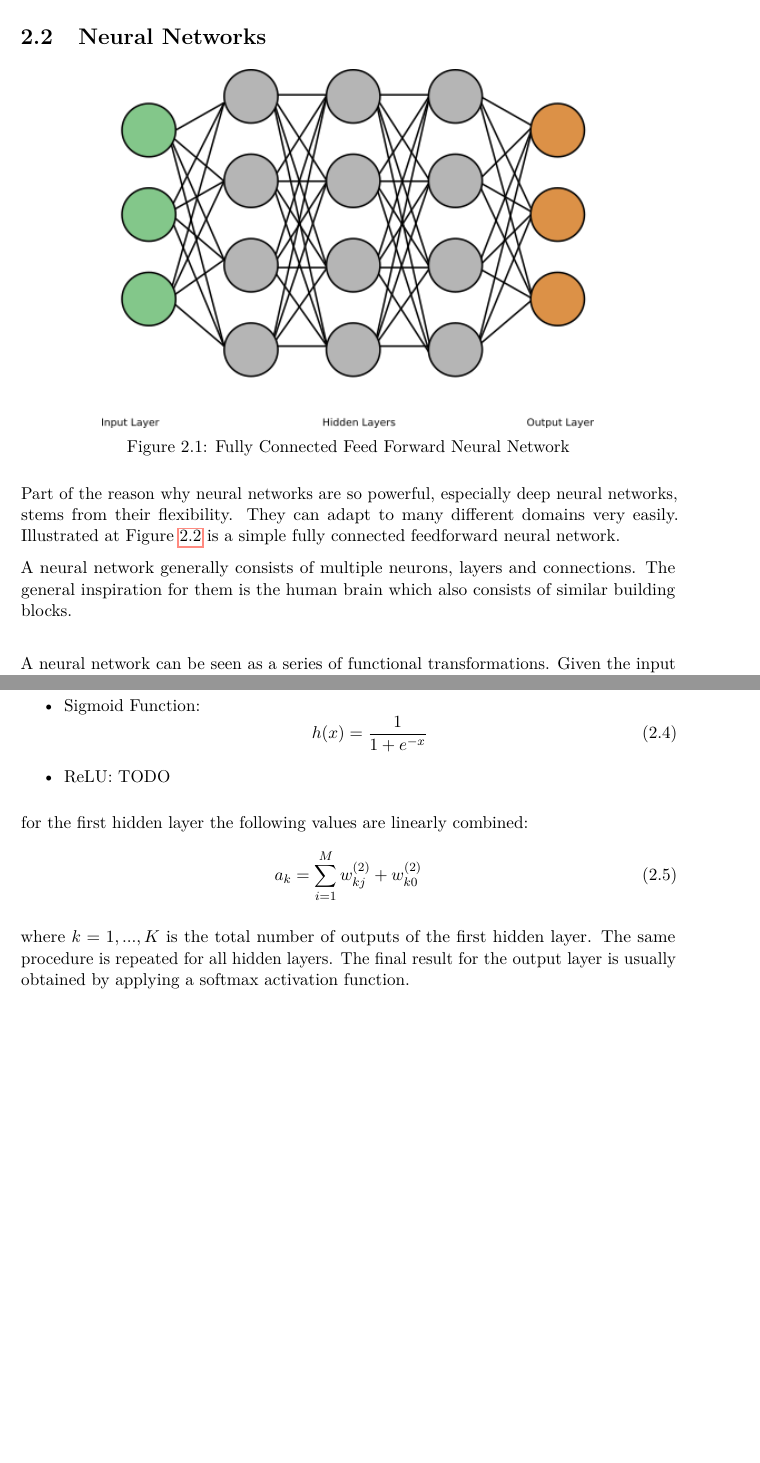
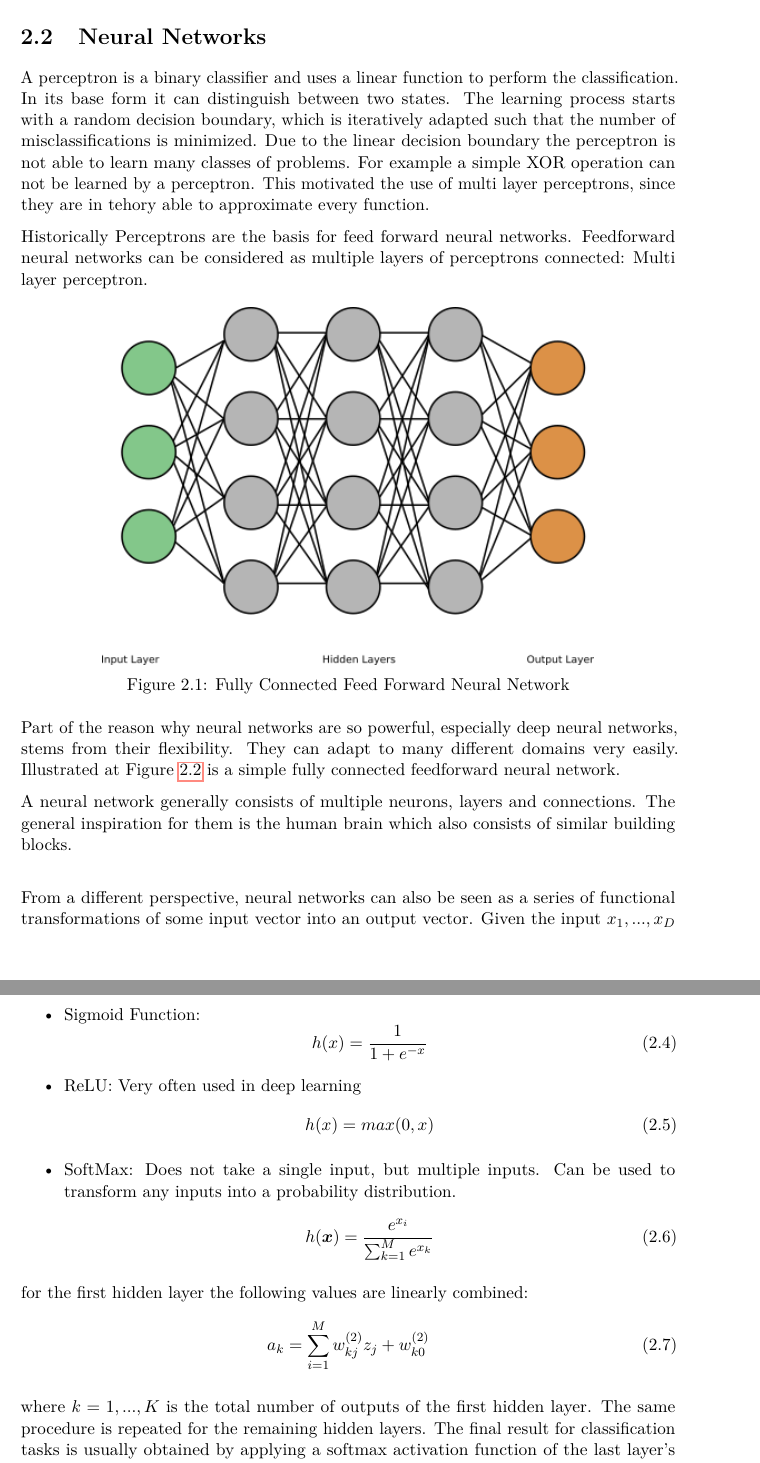
Before and after one commit to metzzo/deephumor, a LaTeX thesis (documentation/thesis/thesis.tex): two parts of pages 17 and 18 of 48, joined at a grey line, cut so that both start at the same text, the shorter picture padded with empty space. Compiled offline with pdfLaTeX.

Commit message:
add more activation functions fix some neural network issues add perceptron stuff

```diff
--- a/documentation/thesis/thesis.tex
+++ b/documentation/thesis/thesis.tex
@@ -295,6 +295,10 @@ optional verschiedene einfache ML Systeme erwähnen (Decision Tree, Random Fores
 
 \section{Neural Networks}
 
+A perceptron is a binary classifier and uses a linear function to perform the classification. In its base form it can distinguish between two states. The learning process starts with a random decision boundary, which is iteratively adapted such that the number of misclassifications is minimized. Due to the linear decision boundary the perceptron is not able to learn many classes of problems. For example a simple XOR operation can not be learned by a perceptron. This motivated the use of multi layer perceptrons, since they are in tehory able to approximate every function.
+
+Historically Perceptrons are the basis for feed forward neural networks. Feedforward neural networks can be considered as multiple layers of perceptrons connected: Multi layer perceptron.
+
 \begin{figure}[ht]
 	\centering
   	\includegraphics[width=0.75\textwidth]{graphics/simple_neural_network.png}
@@ -306,7 +310,7 @@ Part of the reason why neural networks are so powerful, especially deep neural n
 
 A neural network generally consists of multiple neurons, layers and connections. The general inspiration for them is the human brain which also consists of similar building blocks. \\
 
-A neural network can be seen as a series of functional transformations. Given the input $x_1, ..., x_D$ and $M$ connections the input layer can be described as:
+From a different perspective, neural networks can also be seen as a series of functional transformations of some input vector into an output vector. Given the input $x_1, ..., x_D$ and $M$ connections the input layer can be described as:
 \begin{equation}
 a_j = \sum_{i=1}^{D} w_{ji}^{(1)}x_i + w_{j0}^{(1)}
 \end{equation}
@@ -325,17 +329,23 @@ h(x) = tanh(x)
 \begin{equation}
 h(x) = \dfrac {1} {1 + e^{-x}}
 \end{equation}
-\item ReLU:
-TODO
+\item ReLU: Very often used in deep learning
+\begin{equation}
+h(x) = max(0, x)
+\end{equation}
+\item SoftMax: Does not take a single input, but multiple inputs. Can be used to transform any inputs into a probability distribution.
+\begin{equation}
+h(\boldsymbol{x}) = \dfrac{e^{x_i}}{\sum_{k=1}^{M} e^{x_k}}
+\end{equation}
 \end{itemize}
 
 
 for the first hidden layer the following values are linearly combined:
 \begin{equation}
-a_k = \sum_{i=1}^{M} w_{kj}^{(2)} + w_{k0}^{(2)}
+a_k = \sum_{i=1}^{M} w_{kj}^{(2)}z_j + w_{k0}^{(2)}
 \end{equation}
 
-where $k = 1, ..., K$ is the total number of outputs of the first hidden layer. The same procedure is repeated for all hidden layers. The final result for the output layer is usually obtained by applying a softmax activation function. \\
+where $k = 1, ..., K$ is the total number of outputs of the first hidden layer. The same procedure is repeated for the remaining hidden layers. The final result for classification tasks is usually obtained by applying a softmax activation function of the last layer's output.
 
 The neural network is usually trained by applying a gradient descent optimization. TODO
 
```
Also changed, not shown: documentation/thesis/thesis.tex (4 more changed lines).
